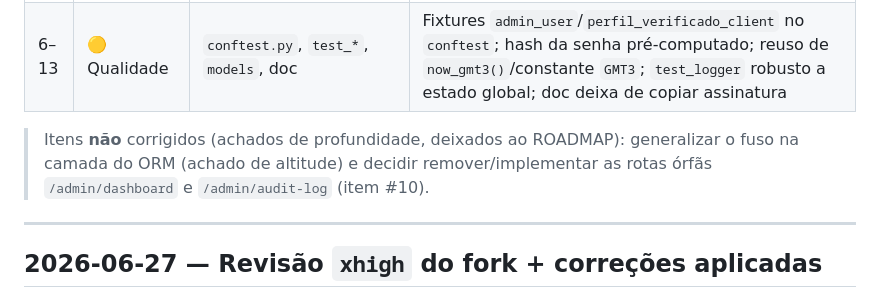
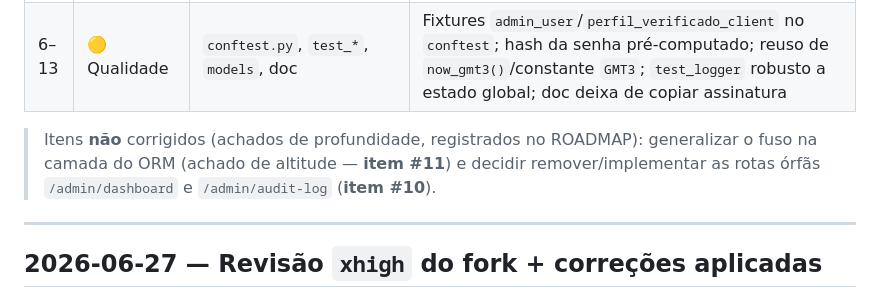
Before and after one commit to YanWaltrick/ESTOQUE-1.0, a Markdown page: docs/testes/REVISAO_CODIGO.md, the part around the change. Drawn GitHub-style.

```diff
--- a/docs/testes/REVISAO_CODIGO.md
+++ b/docs/testes/REVISAO_CODIGO.md
@@ -34,10 +34,10 @@ Itens de profundidade não triviais (TypeDecorator de fuso; decidir sobre as rot
 | 5 | 🟠 Teste vacuous | `test_auth_routes.py` (foto de perfil) | Verifica `foto_perfil` gravado no upload válido e ausente em extensão inválida/sem arquivo |
 | 6–13 | 🟡 Qualidade | `conftest.py`, `test_*`, `models`, doc | Fixtures `admin_user`/`perfil_verificado_client` no `conftest`; hash da senha pré-computado; reuso de `now_gmt3()`/constante `GMT3`; `test_logger` robusto a estado global; doc deixa de copiar assinatura |
 
-> Itens **não** corrigidos (achados de profundidade, deixados ao ROADMAP):
-> generalizar o fuso na camada do ORM (achado de altitude) e decidir
-> remover/implementar as rotas órfãs `/admin/dashboard` e `/admin/audit-log`
-> (item #10).
+> Itens **não** corrigidos (achados de profundidade, registrados no ROADMAP):
+> generalizar o fuso na camada do ORM (achado de altitude — **item #11**) e
+> decidir remover/implementar as rotas órfãs `/admin/dashboard` e
+> `/admin/audit-log` (**item #10**).
 
 ---
 
```
Also changed, not shown: docs/SECURITY.md (+5 -1 lines), docs/testes/ROADMAP.md (+29 -1 lines).
